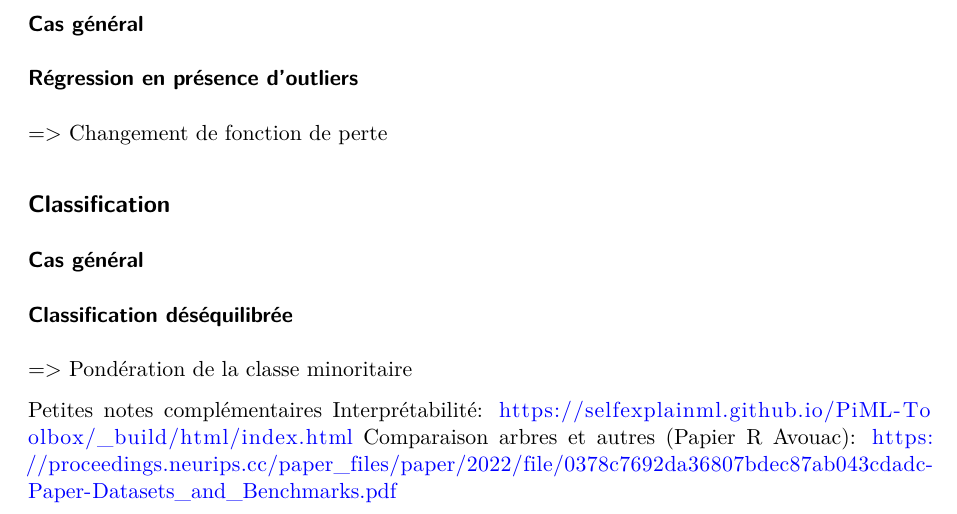
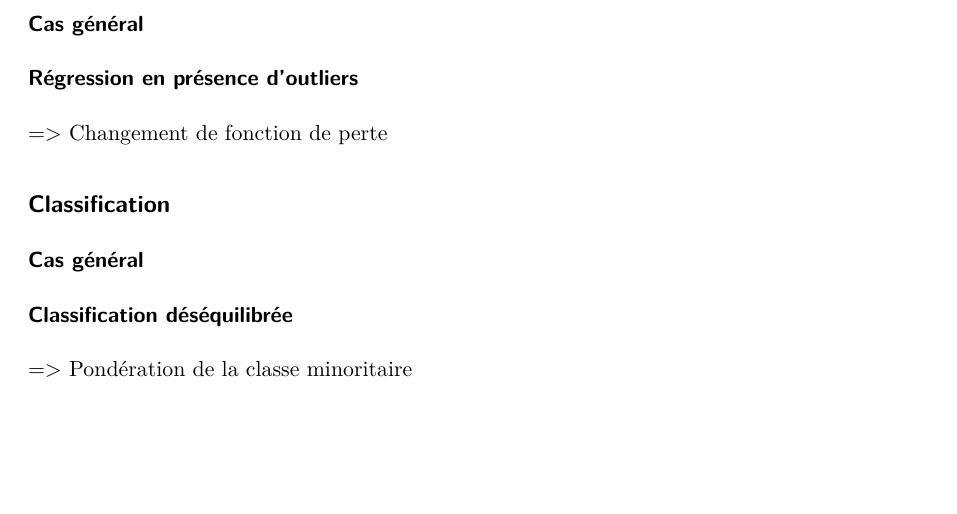
Before and after one commit to oliviermeslin/DT_methodes_ensemblistes, a Quarto document (plan_DT.qmd): part of page 2 of 2, cut so that both start at the same text, the shorter picture padded with empty space. Rendered offline with R 4.5, knitr and Pandoc in place of Quarto, then LaTeX, with nearby package versions; drawn as R Markdown's standard PDF in place of the format the file asks for.

Commit message:
Quelques notes pour moi

```diff
--- a/plan_DT.qmd
+++ b/plan_DT.qmd
@@ -75,9 +75,19 @@ Mesure d'importance: intérêt et limites.
 
 => Pondération de la classe minoritaire
 
+<!-- IMPORTANT -->
+<!-- Formations sur le ML -->
+<!-- https://github.com/davidrpugh/machine-learning-for-tabular-data -->
+<!-- IMPORTANT -->
+
+<!-- Petites questions: -->
+<!-- - Quelle implémentation des RF veut-on présenter? Je suis favorable à avoir un seul framework RF/Boosting, mais c'est peut-être pas standard. Quelques références: -->
+
+<!--     - https://konfuzio.com/en/random-forest/ -->
+<!--     - https://xgboost.readthedocs.io/en/stable/tutorials/rf.html -->
 
 
 
-Petites notes complémentaires
-Interprétabilité: https://selfexplainml.github.io/PiML-Toolbox/_build/html/index.html
-Comparaison arbres et autres (Papier R Avouac): https://proceedings.neurips.cc/paper_files/paper/2022/file/0378c7692da36807bdec87ab043cdadc-Paper-Datasets_and_Benchmarks.pdf
+<!-- Petites notes complémentaires -->
+<!-- - Interprétabilité: https://selfexplainml.github.io/PiML-Toolbox/_build/html/index.html -->
+<!-- - Comparaison arbres et autres (Papier R Avouac): https://proceedings.neurips.cc/paper_files/paper/2022/file/0378c7692da36807bdec87ab043cdadc-Paper-Datasets_and_Benchmarks.pdf -->
```
